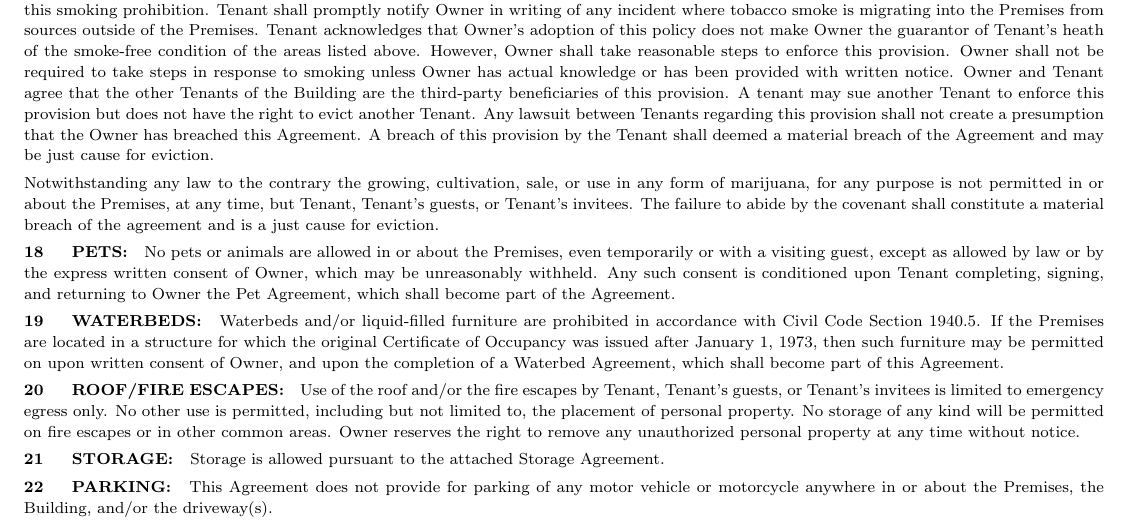
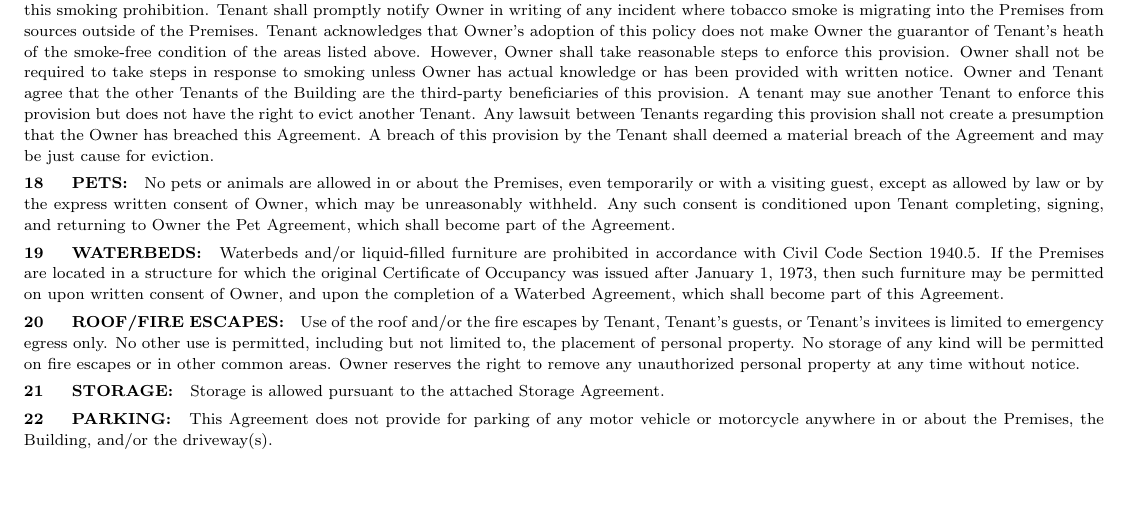
Before and after one commit to tildelowengrimm/sf-lease, a LaTeX document (lease-agreement.tex): part of page 3 of 7, cut so that both start at the same text, the shorter picture padded with empty space. Compiled offline with pdfLaTeX.

Commit message:
Probably better not to absolutely prohibit people from taking their medication.

```diff
--- a/lease-agreement.tex
+++ b/lease-agreement.tex
@@ -88,8 +88,6 @@ Only where Tenant requests consent to sublet or assign under Section 14(b) or wh
    \end{enumerate}
 
  \numparagraph{\textbf{SMOKING:}\hspace{2mm}}  Smoking is not permitted in the Premises or in any other area of the Building. Tenant shall inform his or her guest(s) of this smoking prohibition. Tenant shall promptly notify Owner in writing of any incident where tobacco smoke is migrating into the Premises from sources outside of the Premises. Tenant acknowledges that Owner's adoption of this policy does not make Owner the guarantor of Tenant's heath of the smoke-free condition of the areas listed above. However, Owner shall take reasonable steps to enforce this provision. Owner shall not be required to take steps in response to smoking unless Owner has actual knowledge or has been provided with written notice. Owner and Tenant agree that the other Tenants of the Building are the third-party beneficiaries of this provision. A tenant may sue another Tenant to enforce this provision but does not have the right to evict another Tenant. Any lawsuit between Tenants regarding this provision shall not create a presumption that the Owner has breached this Agreement. A breach of this provision by the Tenant shall deemed a material breach of the Agreement and may be just cause for eviction.
-
- Notwithstanding any law to the contrary the growing, cultivation, sale, or use in any form of marijuana, for any purpose is not permitted in or about the Premises, at any time, but Tenant, Tenant's guests, or Tenant's invitees. The failure to abide by the covenant shall constitute a material breach of the agreement and is a just cause for eviction.
 
  \numparagraph{\textbf{PETS:}\hspace{2mm}} No pets or animals are allowed in or about the Premises, even temporarily or with a visiting guest, except as allowed by law or by the express written consent of Owner, which may be unreasonably withheld. Any such consent is conditioned upon Tenant completing, signing, and returning to Owner the Pet Agreement, which shall become part of the Agreement.
 
```
